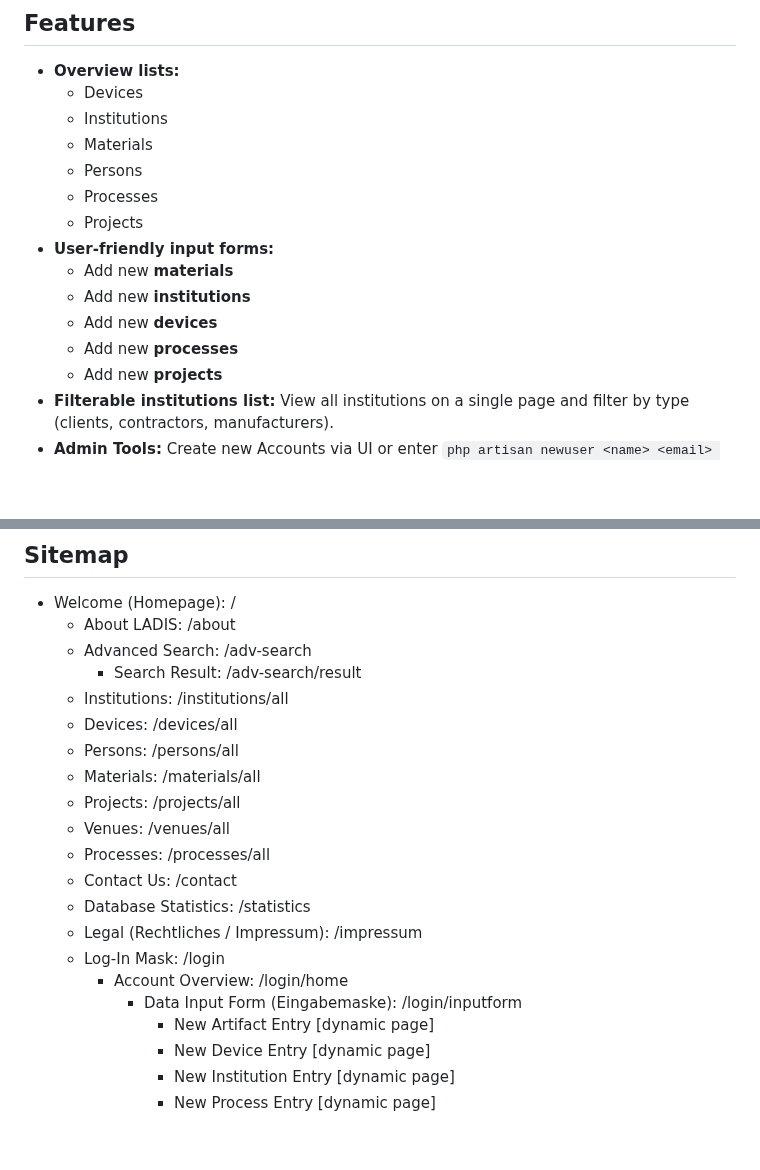
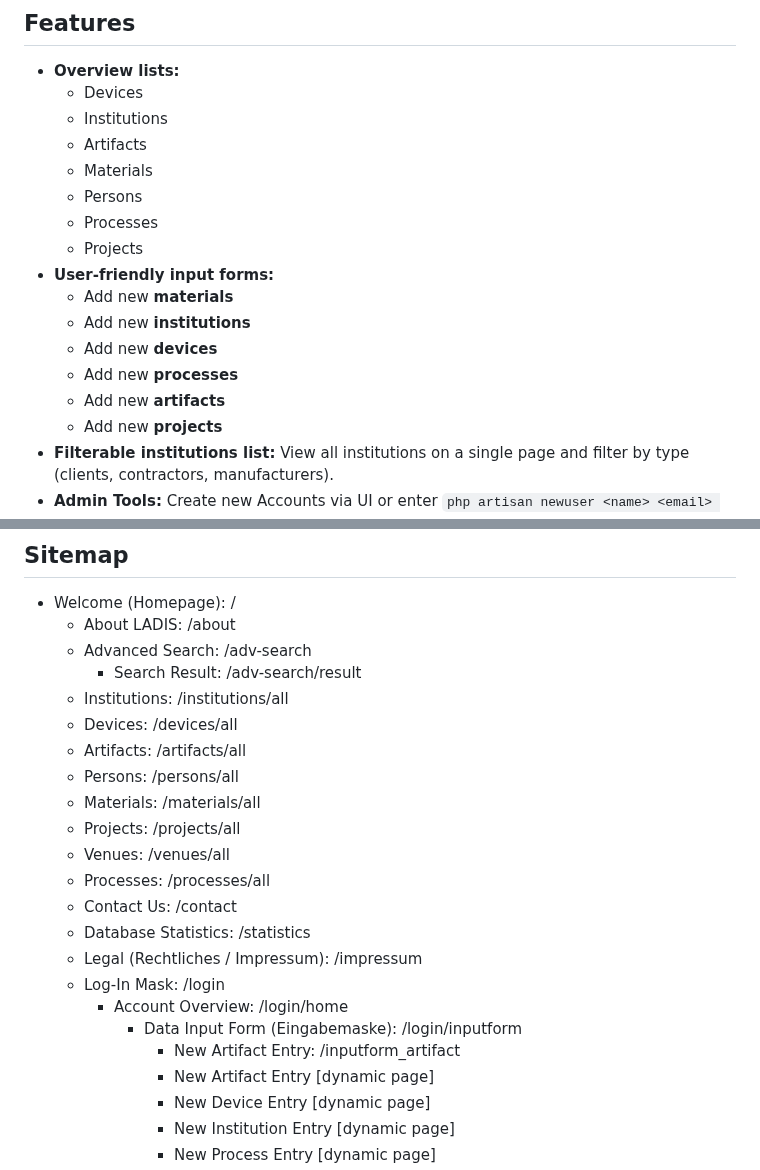
Before and after one commit to McNamara84/ladis, a Markdown page: README.md, 2 parts joined by grey strips. Rendered like a GitHub page; blank space fills up the shorter version.

Commit message:
Update README to include artifacts feature
Added references to artifacts in the overview lists, creation features, sitemap, and data input form sections to reflect new support for artifacts in the application.

```diff
--- a/README.md
+++ b/README.md
@@ -13,6 +13,7 @@ We are developing our own information system as part of the P11 laboratory. A sp
 - **Overview lists:**
   - Devices
   - Institutions
+  - Artifacts
   - Materials
   - Persons
   - Processes
@@ -22,6 +23,7 @@ We are developing our own information system as part of the P11 laboratory. A sp
   - Add new **institutions**
   - Add new **devices**
   - Add new **processes**
+  - Add new **artifacts**
   - Add new **projects**
 - **Filterable institutions list:** View all institutions on a single page and filter by type (clients, contractors, manufacturers).
 - **Admin Tools:** Create new Accounts via UI or enter `php artisan newuser <name> <email> <password>` in server terminal for easy user creation.
@@ -38,6 +40,7 @@ We are developing our own information system as part of the P11 laboratory. A sp
     - Search Result: /adv-search/result
   - Institutions: /institutions/all
   - Devices: /devices/all
+  - Artifacts: /artifacts/all
   - Persons: /persons/all
   - Materials: /materials/all
   - Projects: /projects/all
@@ -49,6 +52,7 @@ We are developing our own information system as part of the P11 laboratory. A sp
   - Log-In Mask: /login
     - Account Overview: /login/home
       - Data Input Form (Eingabemaske): /login/inputform
+        - New Artifact Entry: /inputform_artifact
         - New Artifact Entry [dynamic page]
         - New Device Entry [dynamic page]
         - New Institution Entry [dynamic page]
```
